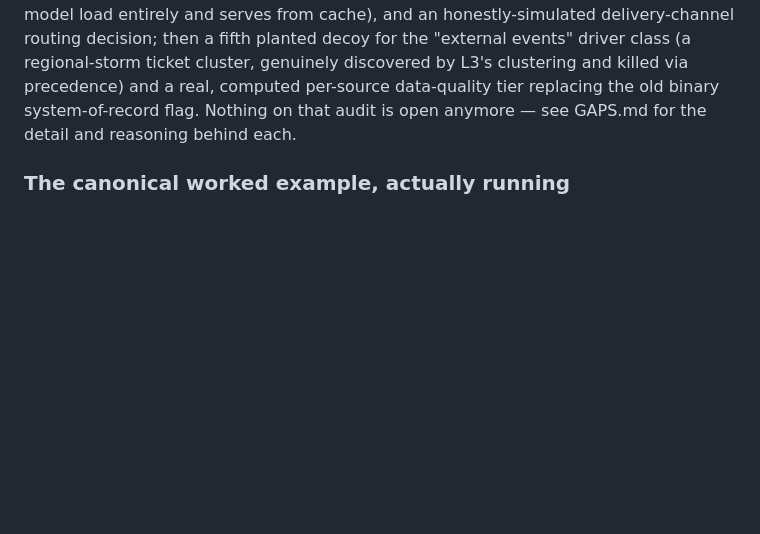
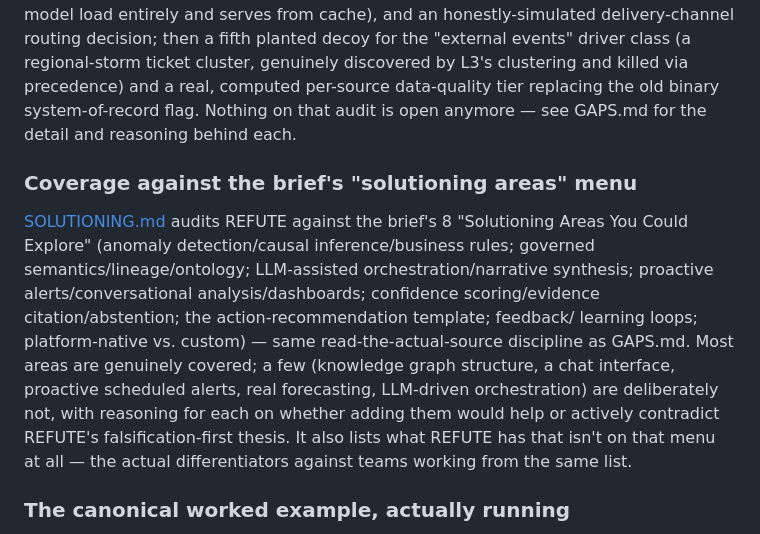
Before and after one commit to Dulari-Bhushan/Refute--Falsification-First-KPI-Intelligence, a Markdown page: README.md, the part around the change. Rendered like a GitHub page; blank space fills up the shorter version.

```diff
--- a/README.md
+++ b/README.md
@@ -43,6 +43,19 @@ uv run uvicorn api.main:app --reload        # then open http://127.0.0.1:8000 --
 ### Gap audit against the brief's named real-world complexities
 
 [GAPS.md](GAPS.md) is a line-by-line audit against the Round 2 brief's 10 "Real-World Complexities to Consider," done by reading the actual source rather than trusting this file's own self-report. Every sub-point it flagged across all 10 items is now closed, in three passes: model/data drift monitoring, domain-level security enforcement, and marketing wired as a real falsifiable hypothesis via the previously-unused `dose_response` archetype; then a missing-data-rate metric, a persisted entitlement audit log, a real LLM predicate-generation cache (verified end-to-end on the local GPU model — a repeat run skips the model load entirely and serves from cache), and an honestly-simulated delivery-channel routing decision; then a fifth planted decoy for the "external events" driver class (a regional-storm ticket cluster, genuinely discovered by L3's clustering and killed via precedence) and a real, computed per-source data-quality tier replacing the old binary system-of-record flag. Nothing on that audit is open anymore — see GAPS.md for the detail and reasoning behind each.
+
+### Coverage against the brief's "solutioning areas" menu
+
+[SOLUTIONING.md](SOLUTIONING.md) audits REFUTE against the brief's 8 "Solutioning Areas You Could
+Explore" (anomaly detection/causal inference/business rules; governed semantics/lineage/ontology;
+LLM-assisted orchestration/narrative synthesis; proactive alerts/conversational analysis/dashboards;
+confidence scoring/evidence citation/abstention; the action-recommendation template; feedback/
+learning loops; platform-native vs. custom) — same read-the-actual-source discipline as GAPS.md.
+Most areas are genuinely covered; a few (knowledge graph structure, a chat interface, proactive
+scheduled alerts, real forecasting, LLM-driven orchestration) are deliberately not, with reasoning
+for each on whether adding them would help or actively contradict REFUTE's falsification-first
+thesis. It also lists what REFUTE has that isn't on that menu at all — the actual differentiators
+against teams working from the same list.
 
 ### The canonical worked example, actually running
 
```
Also changed, not shown: SOLUTIONING.md (added, +156 -0 lines).
